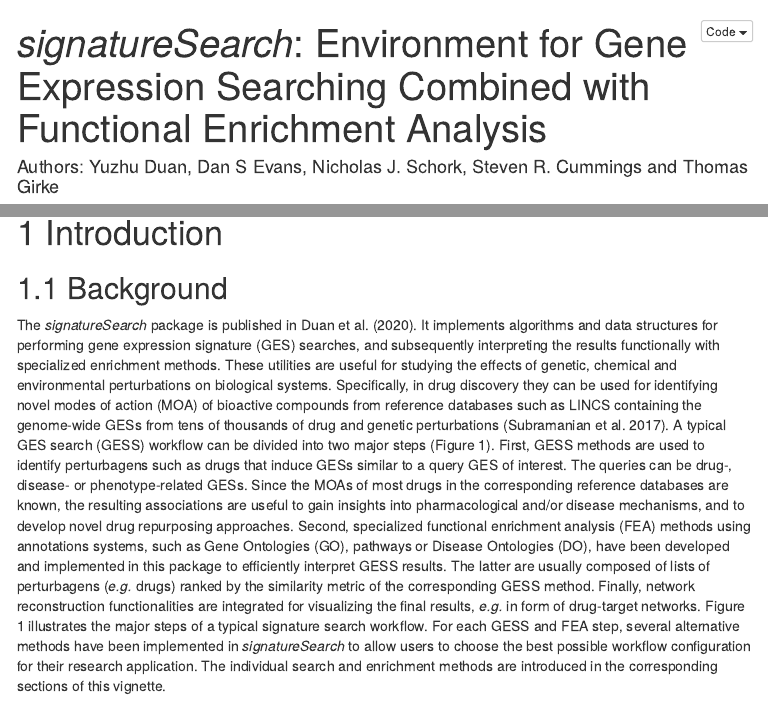
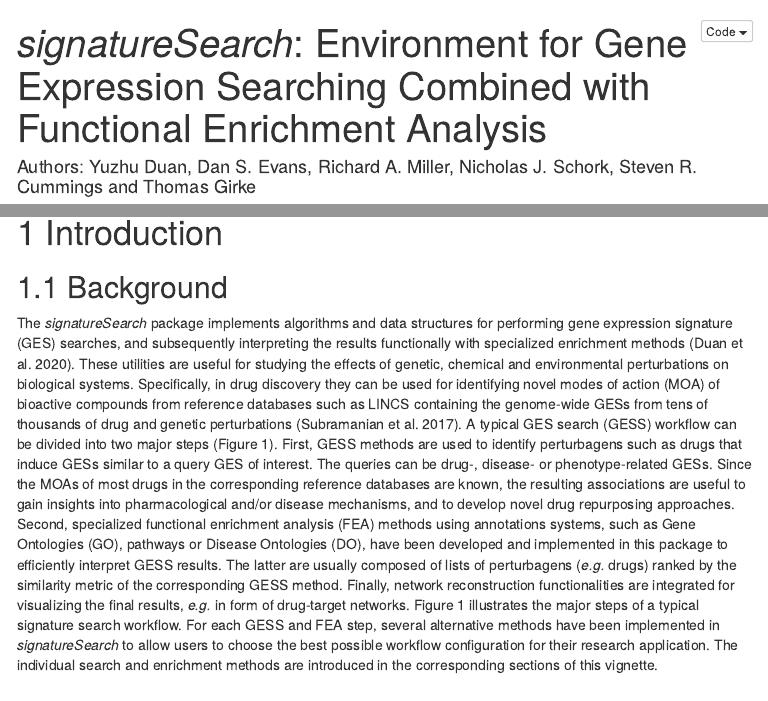
Before and after one commit to girke-lab/signatureSearch, an R Markdown document (vignettes/signatureSearch.Rmd): the page in a window 1100 px wide, from its top, and a second part further down, joined at a grey line. The pictures show the output file vignettes/signatureSearch.html that the author committed with the source, opened offline; menus at the side of the page are left out; long lines of code are wrapped.

Commit message:
update citations; jump to 1.3.8

```diff
--- a/vignettes/signatureSearch.Rmd
+++ b/vignettes/signatureSearch.Rmd
@@ -1,7 +1,7 @@
 ---
 title: "_signatureSearch_: Environment for Gene Expression Searching Combined
        with Functional Enrichment Analysis"
-author: "Authors: Yuzhu Duan, Dan S Evans, Nicholas J. Schork, Steven R.
+author: "Authors: Yuzhu Duan, Dan S. Evans, Richard A. Miller, Nicholas J. Schork, Steven R.
         Cummings and Thomas Girke"
 date: "Last update: `r format(Sys.time(), '%d %B, %Y')`"
 output:
@@ -50,10 +50,9 @@ suppressPackageStartupMessages({
 
 ## Background
 
-The _signatureSearch_ package is published in @Duan2020-bj. It implements
-algorithms and data structures for
+The _signatureSearch_ package implements algorithms and data structures for
 performing gene expression signature (GES) searches, and subsequently
-interpreting the results functionally with specialized enrichment methods.
+interpreting the results functionally with specialized enrichment methods [@Duan2020-bj].
 These utilities are useful for studying the effects of genetic, chemical and
 environmental perturbations on biological systems. Specifically, in drug
 discovery they can be used for identifying novel modes of action (MOA) of
```
Also changed, not shown: vignettes/signatureSearch.html, 2 other files.
